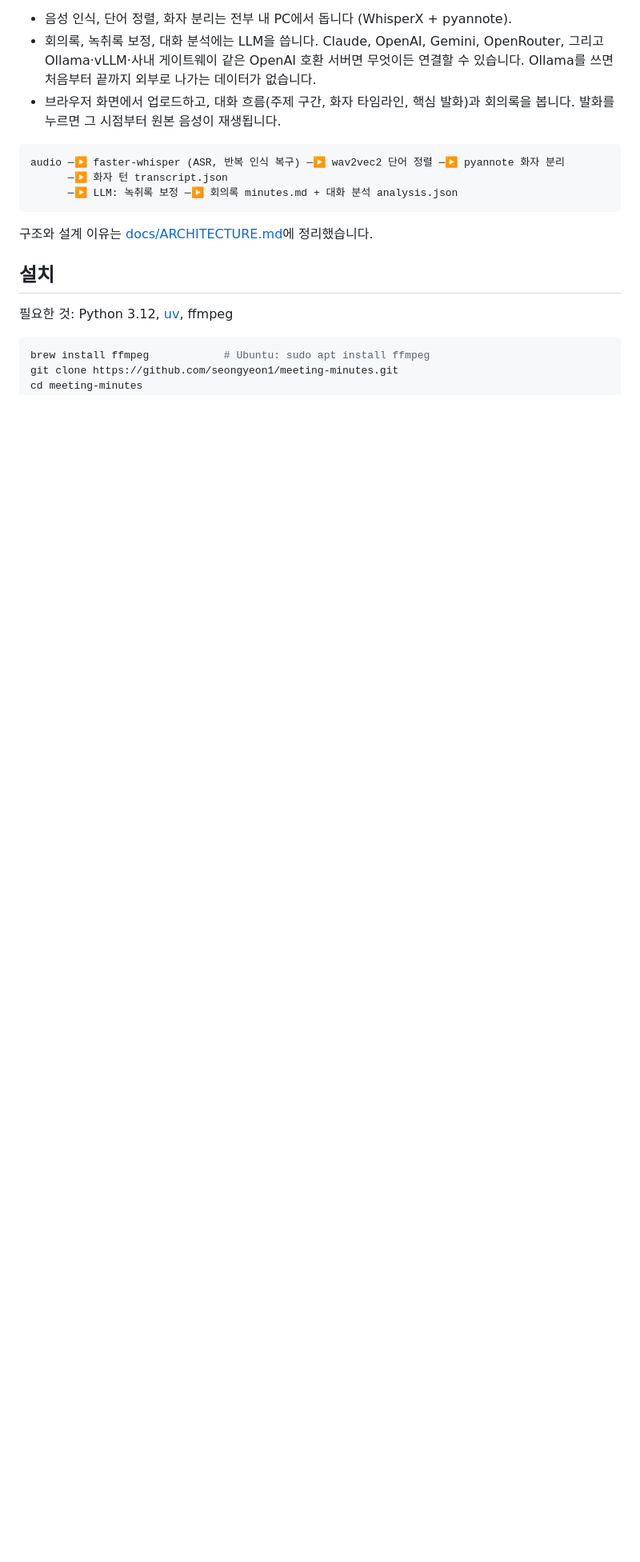
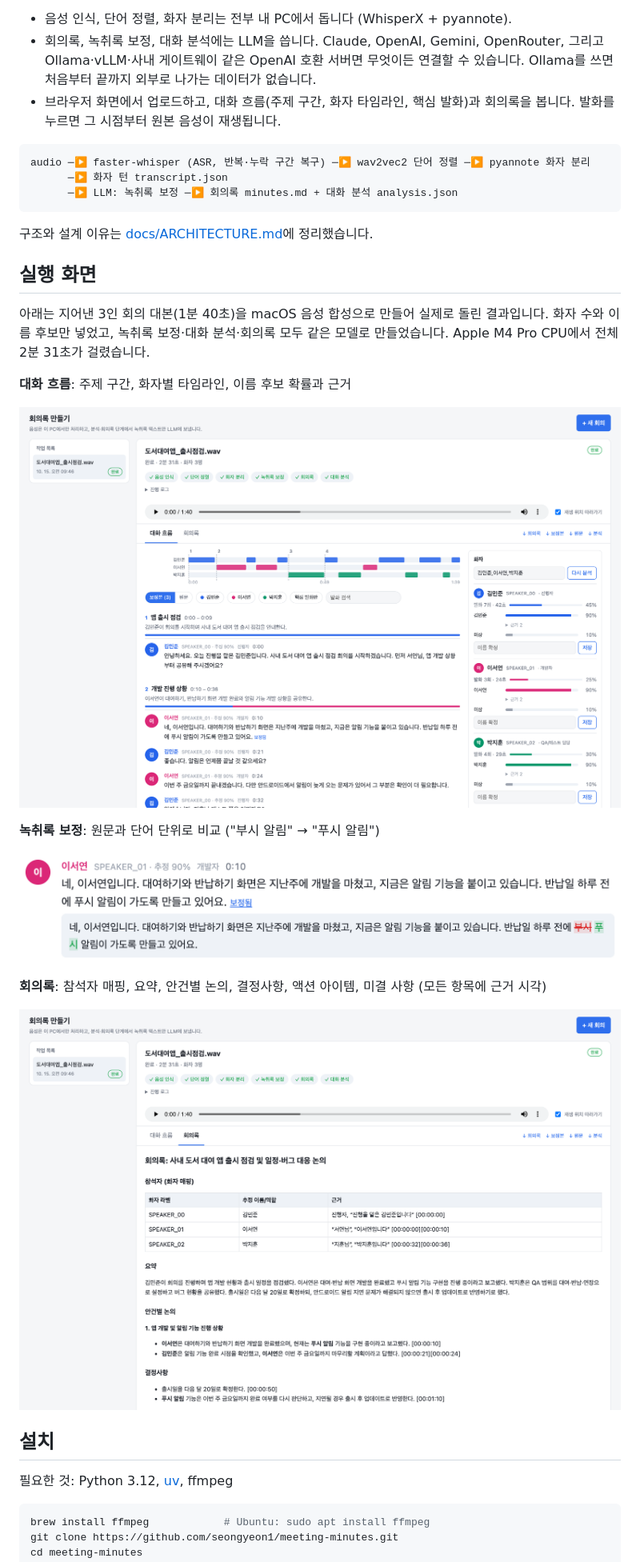
Before and after one commit to seongyeon1/meeting-minutes, a Markdown page: README.md, the part around the change. Shown at 80% size. GitHub-like rendering; pictures changed too: docs/images/conversation.png (added), docs/images/correction.png (added), docs/images/minutes.png (added); blank space fills up the shorter version.

Commit message:
docs: add screenshots from a real run on a synthetic meeting

````diff
--- a/README.md
+++ b/README.md
@@ -7,12 +7,28 @@
 - 브라우저 화면에서 업로드하고, 대화 흐름(주제 구간, 화자 타임라인, 핵심 발화)과 회의록을 봅니다. 발화를 누르면 그 시점부터 원본 음성이 재생됩니다.
 
 ```
-audio ─▶ faster-whisper (ASR, 반복 인식 복구) ─▶ wav2vec2 단어 정렬 ─▶ pyannote 화자 분리
+audio ─▶ faster-whisper (ASR, 반복·누락 구간 복구) ─▶ wav2vec2 단어 정렬 ─▶ pyannote 화자 분리
       ─▶ 화자 턴 transcript.json
       ─▶ LLM: 녹취록 보정 ─▶ 회의록 minutes.md + 대화 분석 analysis.json
 ```
 
 구조와 설계 이유는 [docs/ARCHITECTURE.md](docs/ARCHITECTURE.md)에 정리했습니다.
+
+## 실행 화면
+
+아래는 지어낸 3인 회의 대본(1분 40초)을 macOS 음성 합성으로 만들어 실제로 돌린 결과입니다. 화자 수와 이름 후보만 넣었고, 녹취록 보정·대화 분석·회의록 모두 같은 모델로 만들었습니다. Apple M4 Pro CPU에서 전체 2분 31초가 걸렸습니다.
+
+**대화 흐름**: 주제 구간, 화자별 타임라인, 이름 후보 확률과 근거
+
+![대화 흐름](docs/images/conversation.png)
+
+**녹취록 보정**: 원문과 단어 단위로 비교 ("부시 알림" → "푸시 알림")
+
+![녹취록 보정](docs/images/correction.png)
+
+**회의록**: 참석자 매핑, 요약, 안건별 논의, 결정사항, 액션 아이템, 미결 사항 (모든 항목에 근거 시각)
+
+![회의록](docs/images/minutes.png)
 
 ## 설치
 
````
Also changed, not shown: README.en.md (+8 -1 lines).
